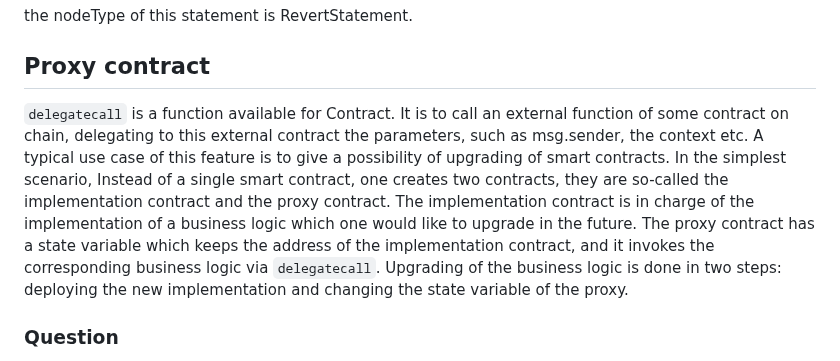
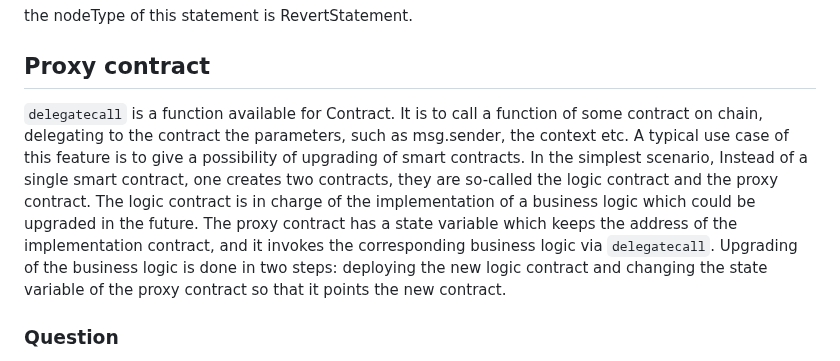
Before and after one commit to miyamok/smartcontract-verification, a Markdown page: README.md, the part around the change. GitHub-like rendering.

```diff
--- a/README.md
+++ b/README.md
@@ -152,7 +152,7 @@ the nodeType of this statement is RevertStatement.
 
 ## Proxy contract
 
-<code>delegatecall</code> is a function available for Contract.  It is to call an external function of some contract on chain, delegating to this external contract the parameters, such as msg.sender, the context etc.  A typical use case of this feature is to give a possibility of upgrading of smart contracts.  In the simplest scenario, Instead of a single smart contract, one creates two contracts, they are so-called the implementation contract and the proxy contract.  The implementation contract is in charge of the implementation of a business logic which one would like to upgrade in the future.  The proxy contract has a state variable which keeps the address of the implementation contract, and it invokes the corresponding business logic via <code>delegatecall</code>.  Upgrading of the business logic is done in two steps: deploying the new implementation and changing the state variable of the proxy.
+<code>delegatecall</code> is a function available for Contract.  It is to call a function of some contract on chain, delegating to the contract the parameters, such as msg.sender, the context etc.  A typical use case of this feature is to give a possibility of upgrading of smart contracts.  In the simplest scenario, Instead of a single smart contract, one creates two contracts, they are so-called the logic contract and the proxy contract.  The logic contract is in charge of the implementation of a business logic which could be upgraded in the future.  The proxy contract has a state variable which keeps the address of the implementation contract, and it invokes the corresponding business logic via <code>delegatecall</code>.  Upgrading of the business logic is done in two steps: deploying the new logic contract and changing the state variable of the proxy contract so that it points the new contract.
 
 ### Question
 What happens if the implementation has been changed after the moment one called the proxy and before the moment the contract is actually executed.  If this change of the implementation is not detected, the contract can run differently from what is expected at the time to initiate the transaction, that arise a security concern.
```
